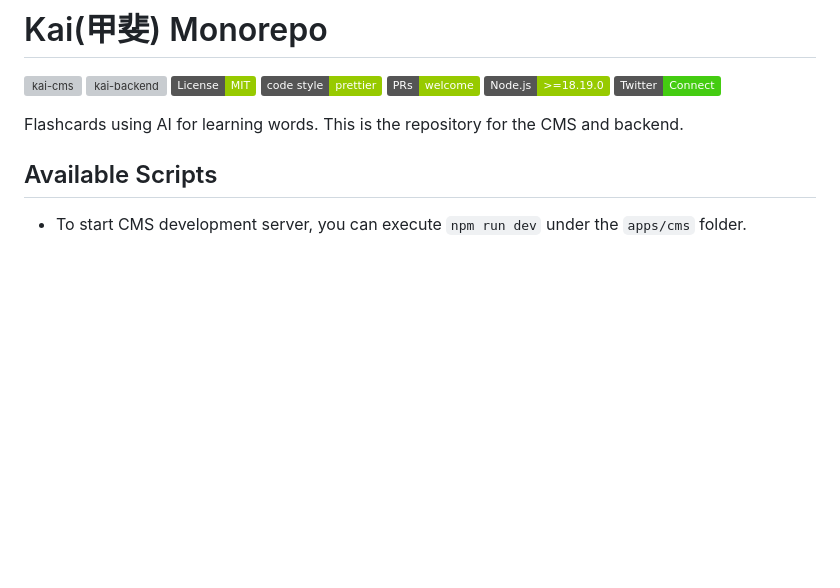
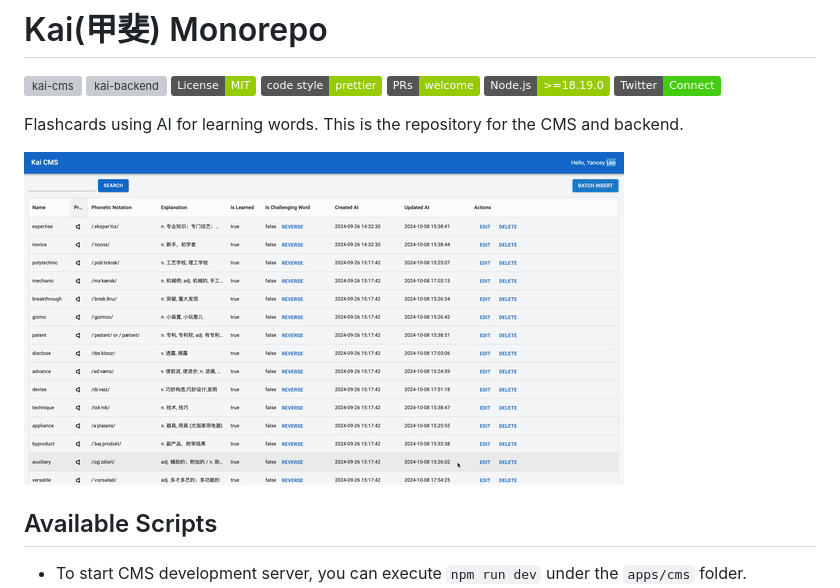
Before and after one commit to YanceyOfficial/kai-monorepo, a Markdown page: README.md, the part around the change. Drawn GitHub-style; pictures changed too: screenshot/screenshot.gif (added); badges without logos; blank space fills up the shorter version; grey boxes are pictures that could not be loaded.

Commit message:
docs: update README.md

```diff
--- a/README.md
+++ b/README.md
@@ -9,6 +9,8 @@
 [![Twitter](https://img.shields.io/badge/Twitter-Connect-brightgreen?logo=twitter)](https://twitter/YanceyOfficial)
 
 Flashcards using AI for learning words. This is the repository for the CMS and backend.
+
+![screenshot](./screenshot/screenshot.gif)
 
 ## Available Scripts
 
```
